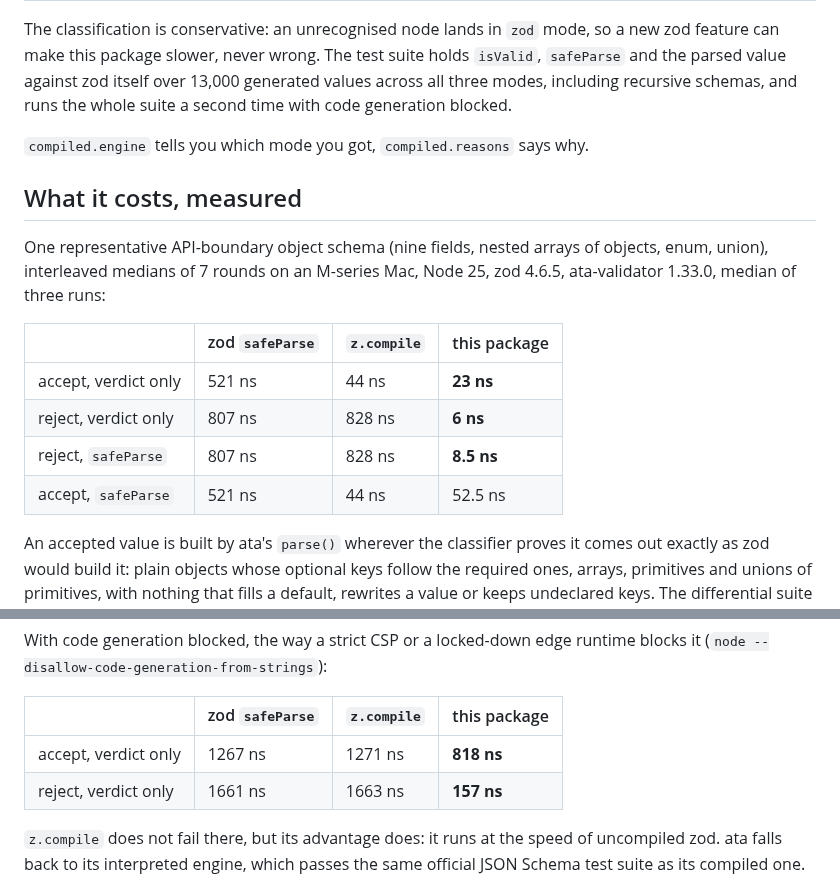
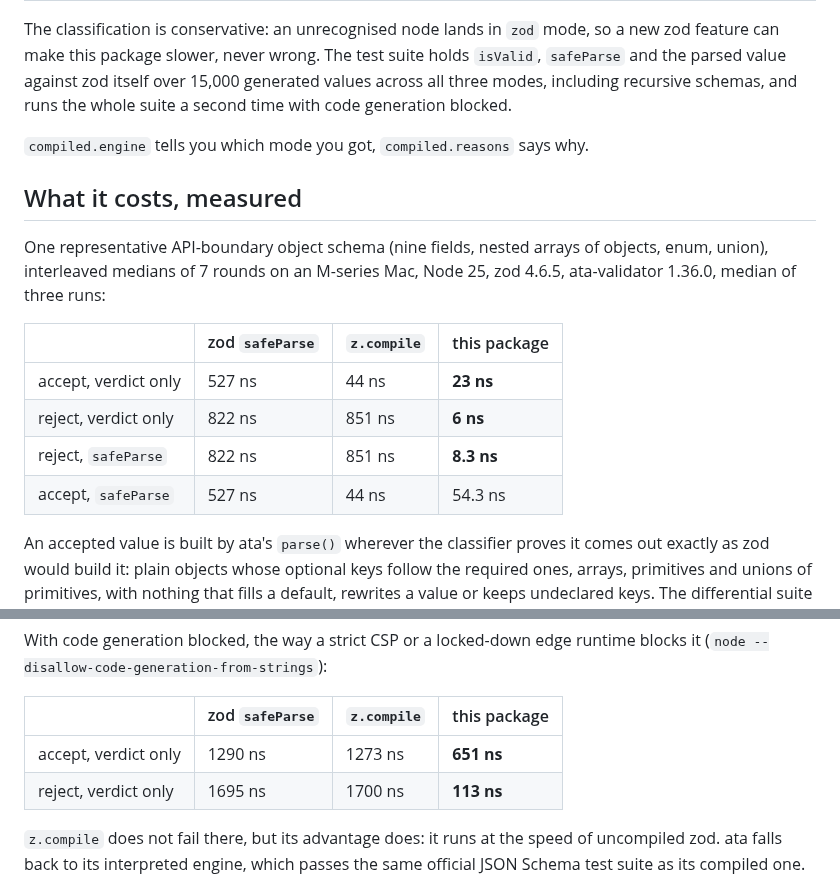
Before and after one commit to ata-core/ata-zod, a Markdown page: README.md, 2 parts joined by grey strips. GitHub-like rendering.

Commit message:
release: 0.3.1, ata-validator ^1.36.0; bench and card remeasured

```diff
--- a/README.md
+++ b/README.md
@@ -50,7 +50,7 @@ walking zod's own definition tree before anything runs:
 The classification is conservative: an unrecognised node lands in `zod` mode,
 so a new zod feature can make this package slower, never wrong. The test suite
 holds `isValid`, `safeParse` and the parsed value against zod itself over
-13,000 generated values across all three modes, including recursive schemas,
+15,000 generated values across all three modes, including recursive schemas,
 and runs the whole suite a second time with code generation blocked.
 
 `compiled.engine` tells you which mode you got, `compiled.reasons` says why.
@@ -59,14 +59,14 @@ and runs the whole suite a second time with code generation blocked.
 
 One representative API-boundary object schema (nine fields, nested arrays of
 objects, enum, union), interleaved medians of 7 rounds on an M-series Mac,
-Node 25, zod 4.6.5, ata-validator 1.33.0, median of three runs:
+Node 25, zod 4.6.5, ata-validator 1.36.0, median of three runs:
 
 | | zod `safeParse` | `z.compile` | this package |
 |---|---|---|---|
-| accept, verdict only | 521 ns | 44 ns | **23 ns** |
-| reject, verdict only | 807 ns | 828 ns | **6 ns** |
-| reject, `safeParse` | 807 ns | 828 ns | **8.5 ns** |
-| accept, `safeParse` | 521 ns | 44 ns | 52.5 ns |
+| accept, verdict only | 527 ns | 44 ns | **23 ns** |
+| reject, verdict only | 822 ns | 851 ns | **6 ns** |
+| reject, `safeParse` | 822 ns | 851 ns | **8.3 ns** |
+| accept, `safeParse` | 527 ns | 44 ns | 54.3 ns |
 
 An accepted value is built by ata's `parse()` wherever the classifier proves
 it comes out exactly as zod would build it: plain objects whose optional keys
@@ -85,8 +85,8 @@ runtime blocks it (`node --disallow-code-generation-from-strings`):
 
 | | zod `safeParse` | `z.compile` | this package |
 |---|---|---|---|
-| accept, verdict only | 1267 ns | 1271 ns | **818 ns** |
-| reject, verdict only | 1661 ns | 1663 ns | **157 ns** |
+| accept, verdict only | 1290 ns | 1273 ns | **651 ns** |
+| reject, verdict only | 1695 ns | 1700 ns | **113 ns** |
 
 `z.compile` does not fail there, but its advantage does: it runs at the speed
 of uncompiled zod. ata falls back to its interpreted engine, which passes the
```
Also changed, not shown: assets/bench.png, 2 other files.
